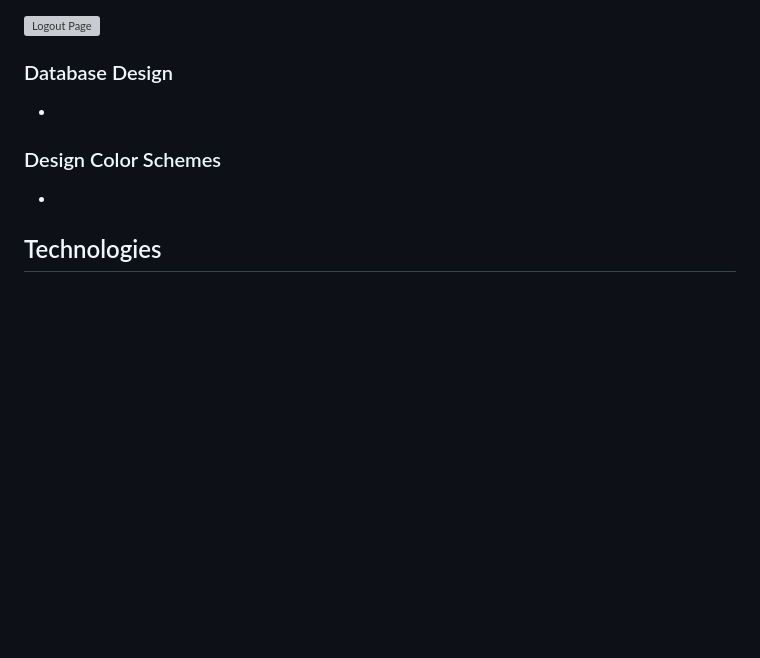
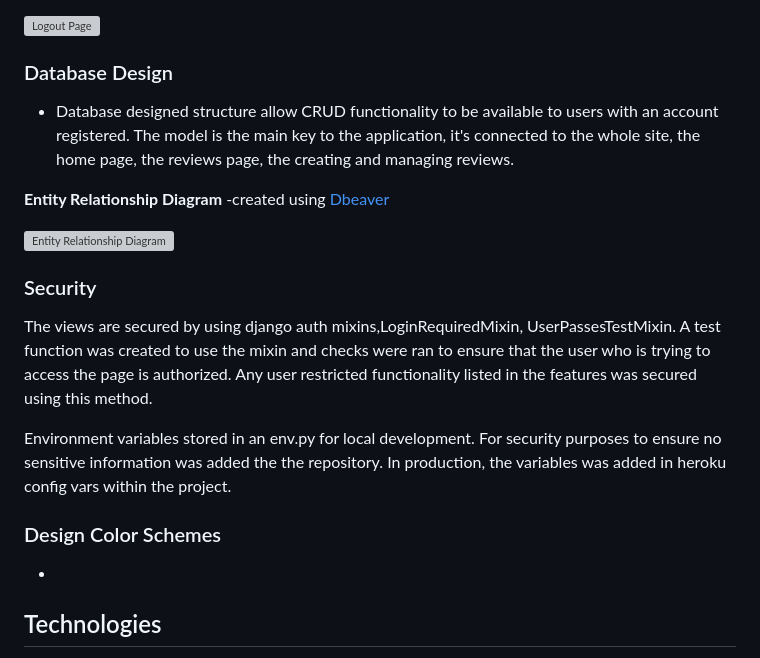
Before and after one commit to rimanfarhood/Carrevs-Car-Reviews, a Markdown page: README.md, the part around one of its changes. GitHub-like rendering; blank space fills up the shorter version; grey boxes are pictures that could not be loaded.

Commit message:
Write the Skeletone plan section  in README

```diff
--- a/README.md
+++ b/README.md
@@ -321,7 +318,21 @@ I would there is a whole lot more features i would like to implement but this is
 
 ### Database Design
 
--
+- Database designed structure allow CRUD functionality to be available to users with an account registered. The model is the main key to the application, it's connected to the whole site, the home page, the reviews page, the creating and managing reviews.
+
+**Entity Relationship Diagram**
+-created using [Dbeaver]()
+
+![Entity Relationship Diagram]()
+
+### Security
+
+The views are secured by using django auth mixins,LoginRequiredMixin, UserPassesTestMixin. A test function was created to use the mixin and checks were ran to ensure that the user who is trying to access the page is authorized. Any user restricted functionality listed in the features was secured using this method.
+
+Environment variables stored in an env.py for local development. For security purposes to ensure no sensitive information was added the the repository. In production, the variables was added in heroku config vars within the project.
+
+
+
 
 ### Design Color Schemes
 
```
Also changed, not shown: other parts of README.md (+2 -5 lines).
